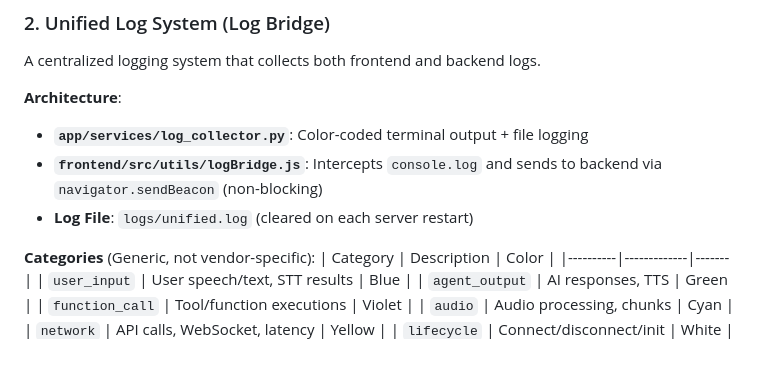
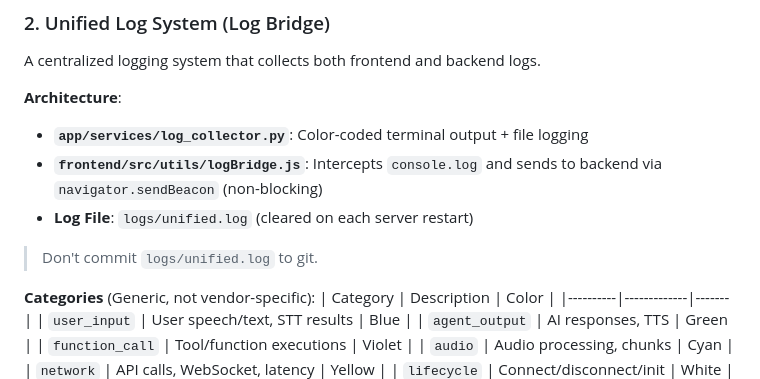
Before and after one commit to AHGGG/nce-english-practices, a Markdown page: AGENTS.md, the part around the change. Drawn GitHub-style; blank space fills up the shorter version.

Commit message:
docs: update agent markdown files

```diff
--- a/AGENTS.md
+++ b/AGENTS.md
@@ -282,6 +282,7 @@ A centralized logging system that collects both frontend and backend logs.
 - **`app/services/log_collector.py`**: Color-coded terminal output + file logging
 - **`frontend/src/utils/logBridge.js`**: Intercepts `console.log` and sends to backend via `navigator.sendBeacon` (non-blocking)
 - **Log File**: `logs/unified.log` (cleared on each server restart)
+> Don't commit `logs/unified.log` to git.
 
 **Categories** (Generic, not vendor-specific):
 | Category | Description | Color |
```
Also changed, not shown: CLAUDE.md (+1 -0 lines), GEMINI.md (+1 -0 lines).
